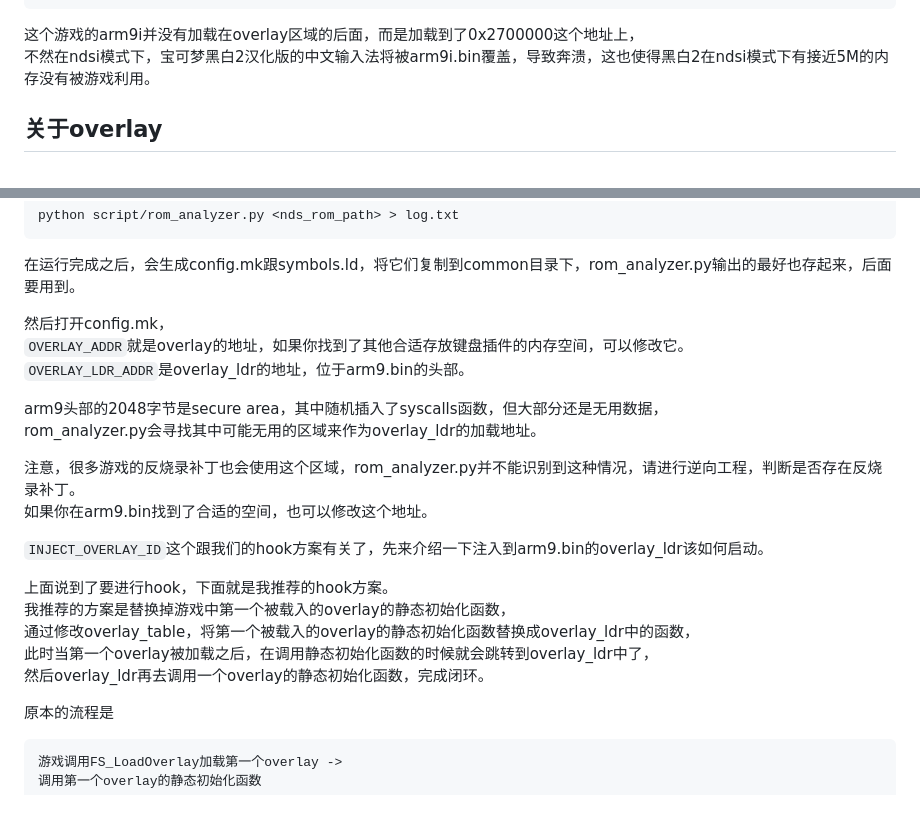
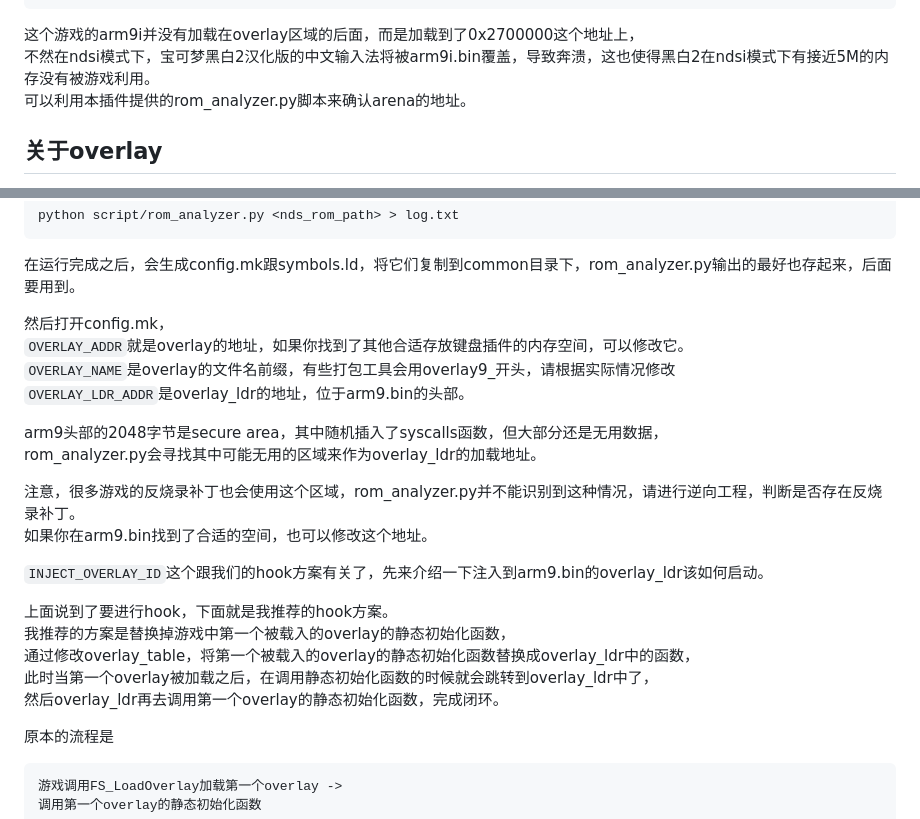
Before and after one commit to enler/NitroKeyboardPlugin, a Markdown page: docs/HowToBuild.md, 2 parts joined by grey strips. GitHub-like rendering.

Commit message:
Add new advice to HowToBuild.md

````diff
--- a/docs/HowToBuild.md
+++ b/docs/HowToBuild.md
@@ -88,6 +88,7 @@ ndsi增强游戏都有2个arena指针，一个是nds模式用，一个是ndsi模
 
 这个游戏的arm9i并没有加载在overlay区域的后面，而是加载到了0x2700000这个地址上，
 不然在ndsi模式下，宝可梦黑白2汉化版的中文输入法将被arm9i.bin覆盖，导致奔溃，这也使得黑白2在ndsi模式下有接近5M的内存没有被游戏利用。
+可以利用本插件提供的rom_analyzer.py脚本来确认arena的地址。
 
 ## 关于overlay
 
@@ -148,6 +149,7 @@ python script/rom_analyzer.py <nds_rom_path> > log.txt
 
 然后打开config.mk，
 `OVERLAY_ADDR`就是overlay的地址，如果你找到了其他合适存放键盘插件的内存空间，可以修改它。
+`OVERLAY_NAME`是overlay的文件名前缀，有些打包工具会用overlay9_开头，请根据实际情况修改
 `OVERLAY_LDR_ADDR`是overlay_ldr的地址，位于arm9.bin的头部。
 
 arm9头部的2048字节是secure area，其中随机插入了syscalls函数，但大部分还是无用数据，
@@ -162,7 +164,7 @@ rom_analyzer.py会寻找其中可能无用的区域来作为overlay_ldr的加载
 我推荐的方案是替换掉游戏中第一个被载入的overlay的静态初始化函数，
 通过修改overlay_table，将第一个被载入的overlay的静态初始化函数替换成overlay_ldr中的函数，
 此时当第一个overlay被加载之后，在调用静态初始化函数的时候就会跳转到overlay_ldr中了，
-然后overlay_ldr再去调用一个overlay的静态初始化函数，完成闭环。
+然后overlay_ldr再去调用第一个overlay的静态初始化函数，完成闭环。
 
 原本的流程是
 ```
````
Also changed, not shown: other parts of docs/HowToBuild.md (+87 -1 lines).
